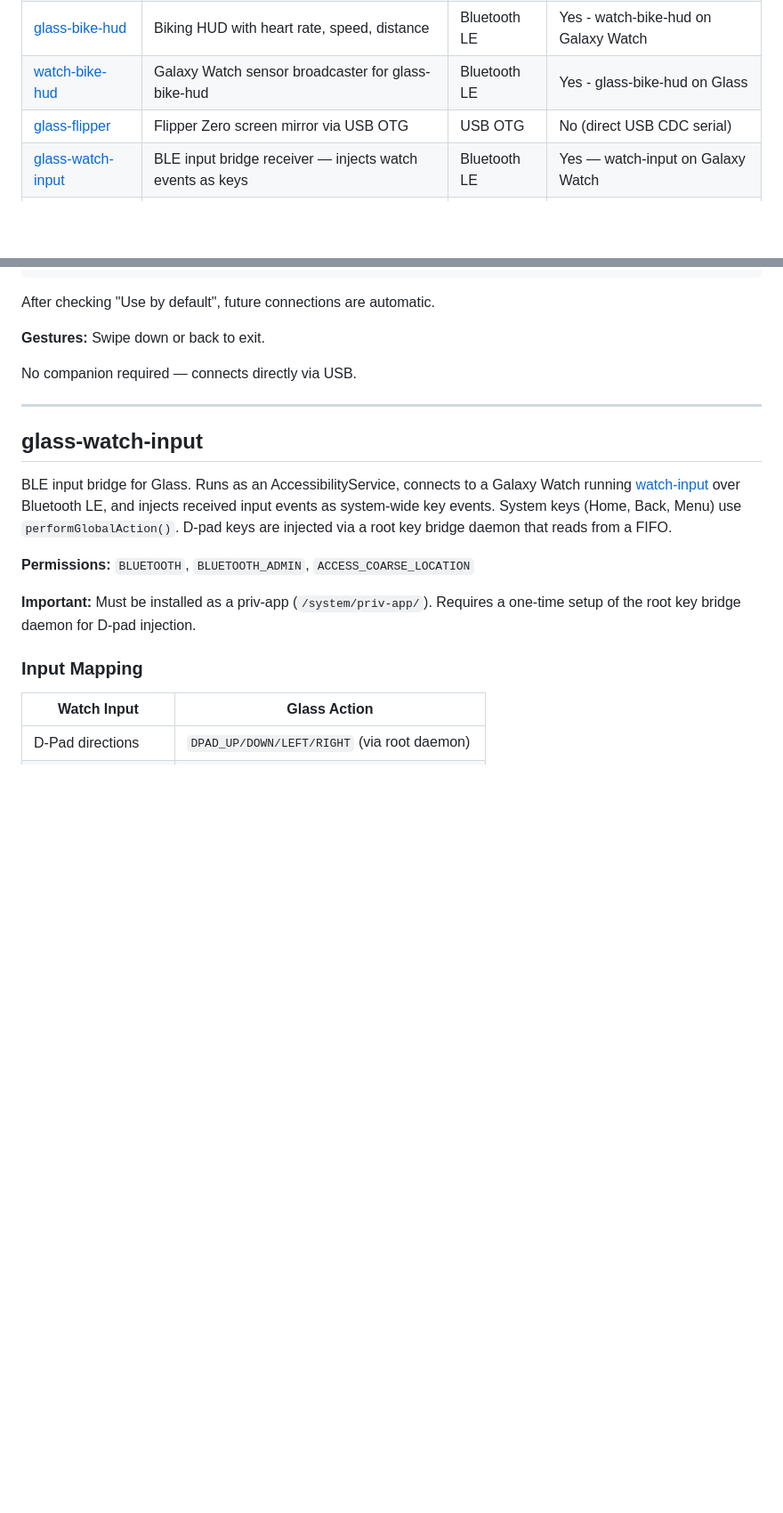
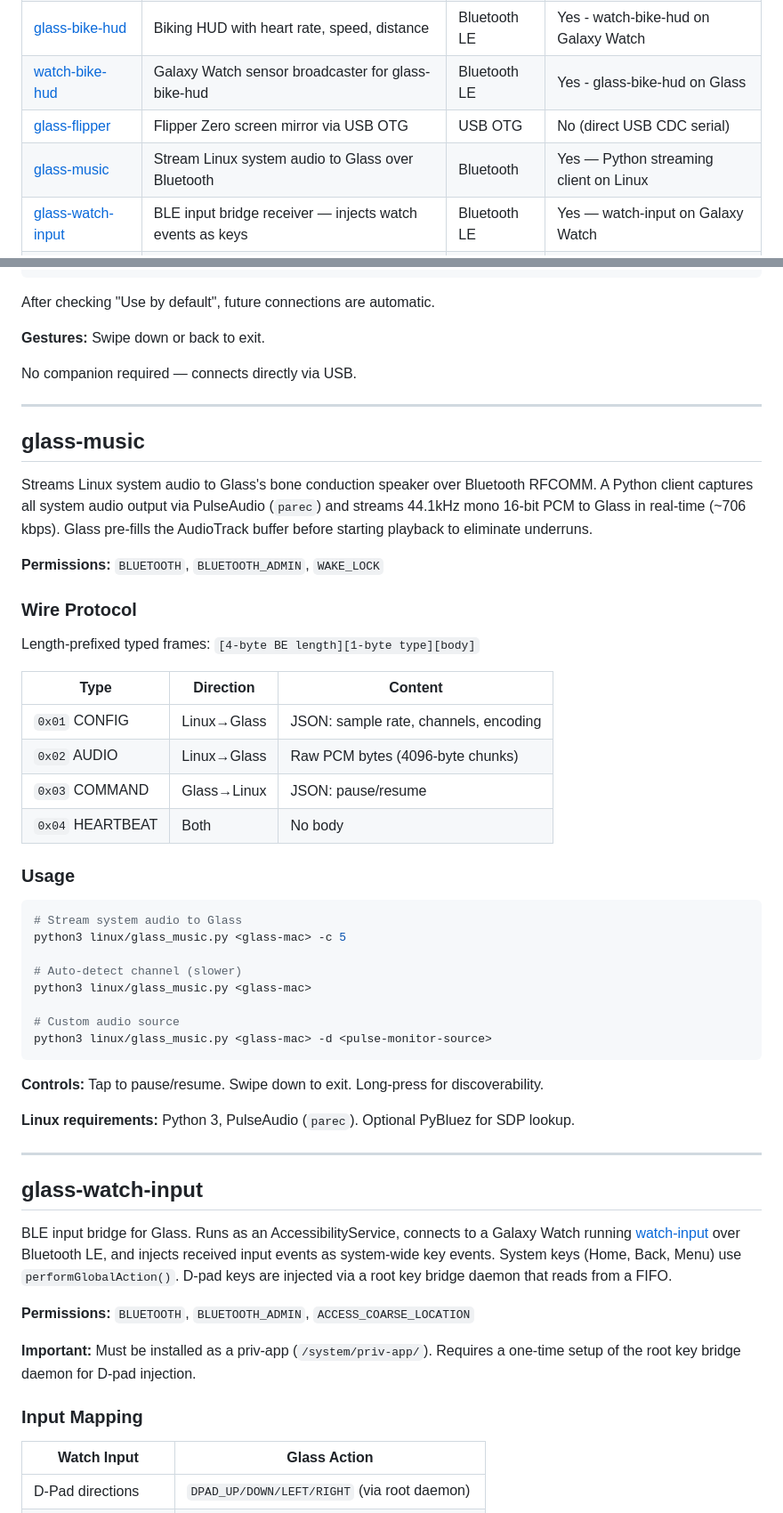
Before and after one commit to sbauwow/glass-apps, a Markdown page: README.md, 2 parts joined by grey strips. Shown at 89% size. GitHub-like rendering; blank space fills up the shorter version.

Commit message:
glass-music: Add README and update top-level README
Co-Authored-By: Claude Opus 4.6 <noreply@anthropic.com>

````diff
--- a/README.md
+++ b/README.md
@@ -31,6 +31,7 @@ All Android apps target `minSdk 19` / `targetSdk 19`, use Java 11, AGP 8.9.0, an
 | [glass-bike-hud](#glass-bike-hud) | Biking HUD with heart rate, speed, distance | Bluetooth LE | Yes - watch-bike-hud on Galaxy Watch |
 | [watch-bike-hud](#watch-bike-hud) | Galaxy Watch sensor broadcaster for glass-bike-hud | Bluetooth LE | Yes - glass-bike-hud on Glass |
 | [glass-flipper](#glass-flipper) | Flipper Zero screen mirror via USB OTG | USB OTG | No (direct USB CDC serial) |
+| [glass-music](#glass-music) | Stream Linux system audio to Glass over Bluetooth | Bluetooth | Yes — Python streaming client on Linux |
 | [glass-watch-input](#glass-watch-input) | BLE input bridge receiver — injects watch events as keys | Bluetooth LE | Yes — watch-input on Galaxy Watch |
 | [watch-input](#watch-input) | Galaxy Watch D-pad remote control for Glass | Bluetooth LE | Yes — glass-watch-input on Glass |
 
@@ -666,6 +667,42 @@ No companion required — connects directly via USB.
 
 ---
 
+## glass-music
+
+Streams Linux system audio to Glass's bone conduction speaker over Bluetooth RFCOMM. A Python client captures all system audio output via PulseAudio (`parec`) and streams 44.1kHz mono 16-bit PCM to Glass in real-time (~706 kbps). Glass pre-fills the AudioTrack buffer before starting playback to eliminate underruns.
+
+**Permissions:** `BLUETOOTH`, `BLUETOOTH_ADMIN`, `WAKE_LOCK`
+
+### Wire Protocol
+
+Length-prefixed typed frames: `[4-byte BE length][1-byte type][body]`
+
+| Type | Direction | Content |
+|------|-----------|---------|
+| `0x01` CONFIG | Linux→Glass | JSON: sample rate, channels, encoding |
+| `0x02` AUDIO | Linux→Glass | Raw PCM bytes (4096-byte chunks) |
+| `0x03` COMMAND | Glass→Linux | JSON: pause/resume |
+| `0x04` HEARTBEAT | Both | No body |
+
+### Usage
+
+```bash
+# Stream system audio to Glass
+python3 linux/glass_music.py <glass-mac> -c 5
+
+# Auto-detect channel (slower)
+python3 linux/glass_music.py <glass-mac>
+
+# Custom audio source
+python3 linux/glass_music.py <glass-mac> -d <pulse-monitor-source>
+```
+
+**Controls:** Tap to pause/resume. Swipe down to exit. Long-press for discoverability.
+
+**Linux requirements:** Python 3, PulseAudio (`parec`). Optional PyBluez for SDP lookup.
+
+---
+
 ## glass-watch-input
 
 BLE input bridge for Glass. Runs as an AccessibilityService, connects to a Galaxy Watch running [watch-input](#watch-input) over Bluetooth LE, and injects received input events as system-wide key events. System keys (Home, Back, Menu) use `performGlobalAction()`. D-pad keys are injected via a root key bridge daemon that reads from a FIFO.
````
Also changed, not shown: glass-music/README.md (added, +93 -0 lines).
